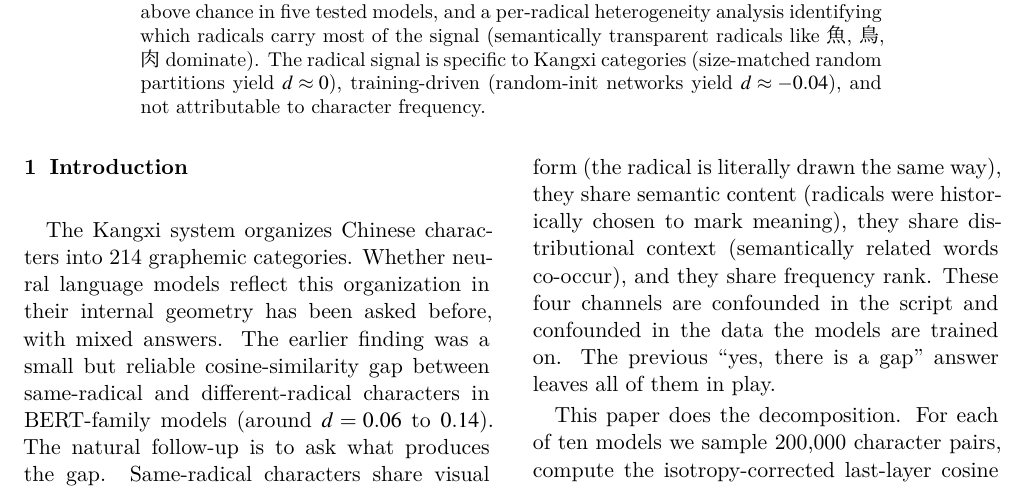
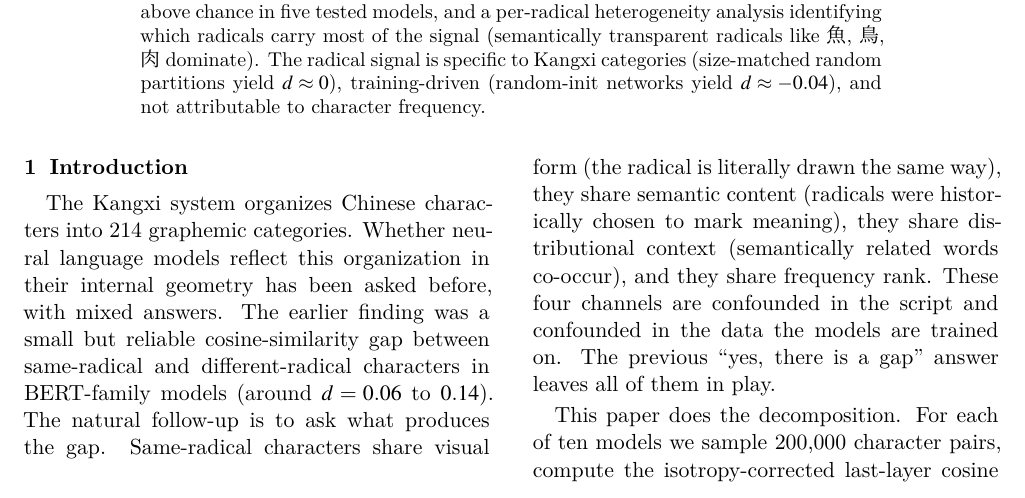
Before and after one commit to aryan35790jp/chinese_llm, a LaTeX paper (paper/paper_universal.tex): part of page 1 of 8, cut so that both start at the same text. Compiled offline with XeLaTeX.

Commit message:
fix: huge whitespace before sections — flushbottom was stretching elastic glue (incl. titlespacing 'plus' values) to make columns equal height; switched to raggedbottom and removed plus/minus stretch from titlespacing so section gaps stay fixed at 1.4ex

```diff
--- a/paper/paper_universal.tex
+++ b/paper/paper_universal.tex
@@ -50,7 +50,7 @@
 \displaywidowpenalty=10000
 \hbadness=10000
 \vbadness=10000
-\flushbottom                                % equal-height columns
+\raggedbottom                               % allow short columns; no rubber stretch
 
 % ---------- url breaking ----------
 \renewcommand{\UrlFont}{\small\ttfamily}
@@ -67,8 +67,8 @@
 % ---------- typography: ACL-style headings ----------
 \titleformat{\section}{\normalsize\bfseries}{\thesection}{0.6em}{}
 \titleformat{\subsection}{\normalsize\bfseries}{\thesubsection}{0.5em}{}
-\titlespacing{\section}{0pt}{1.6ex plus .4ex minus .2ex}{0.6ex plus .1ex}
-\titlespacing{\subsection}{0pt}{1.0ex plus .3ex minus .2ex}{0.4ex plus .1ex}
+\titlespacing{\section}{0pt}{1.4ex}{0.5ex}
+\titlespacing{\subsection}{0pt}{0.9ex}{0.3ex}
 
 % Prevent orphan headings: section title must stay with at least 3 lines below
 \usepackage{needspace}
```
